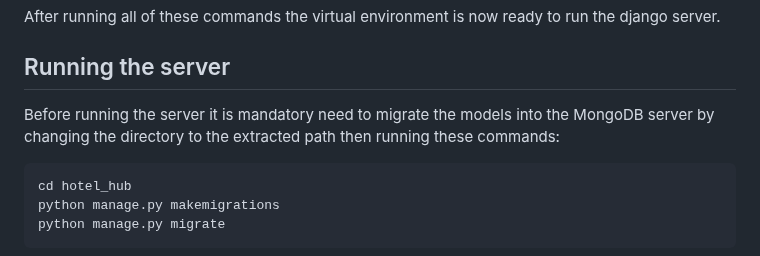
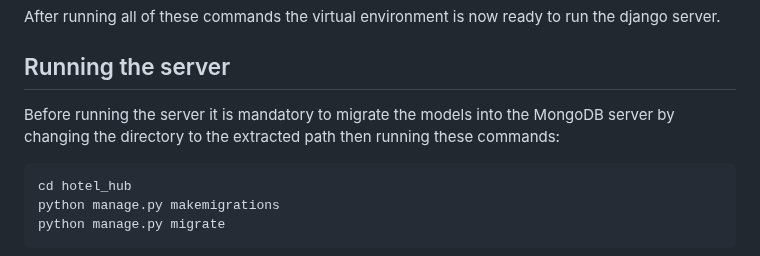
Before and after one commit to alifadhul68/WebDevNoSQL, a Markdown page: README.md, the part around the change. GitHub-like rendering.

````diff
--- a/README.md
+++ b/README.md
@@ -34,7 +34,7 @@ python -m pip install -r requirements.txt
 After running all of these commands the virtual environment is now ready to run the django server.
 
 ## Running the server
-Before running the server it is mandatory need to migrate the models into the MongoDB server by changing the directory to the extracted path then running these commands:
+Before running the server it is mandatory to migrate the models into the MongoDB server by changing the directory to the extracted path then running these commands:
 ```
 cd hotel_hub
 python manage.py makemigrations
````
